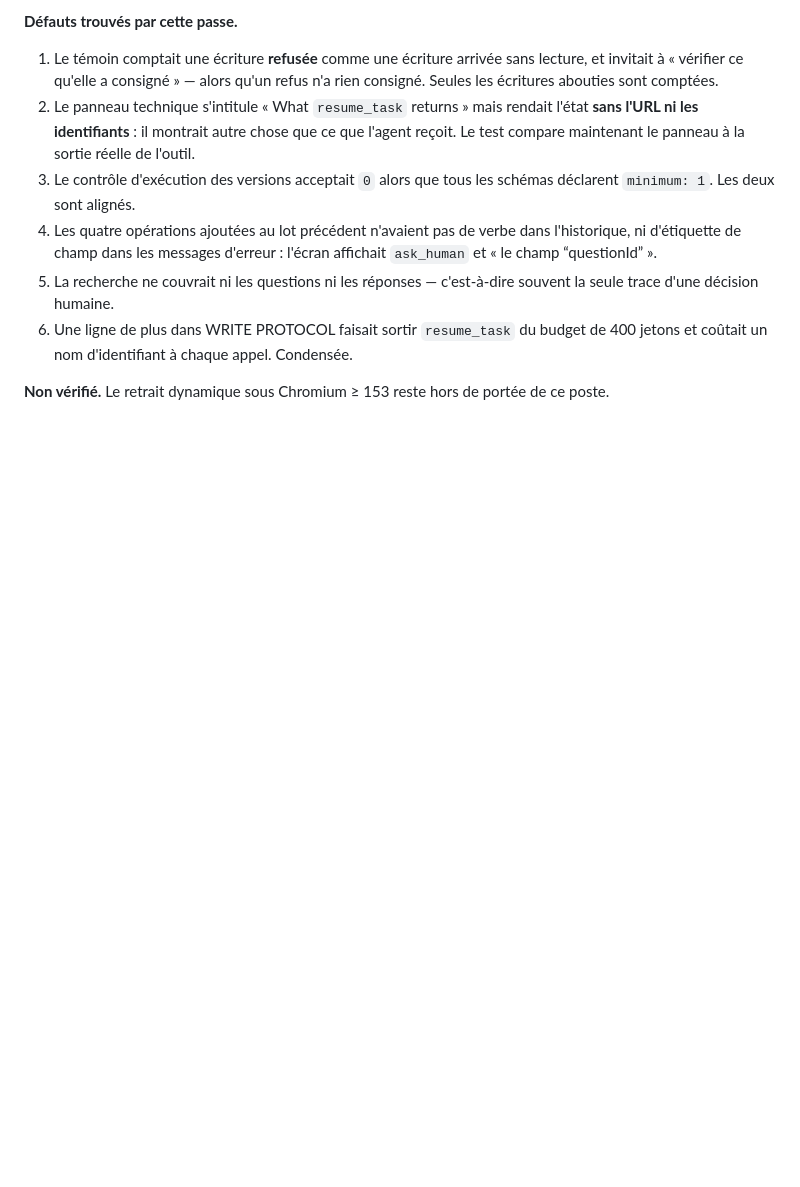
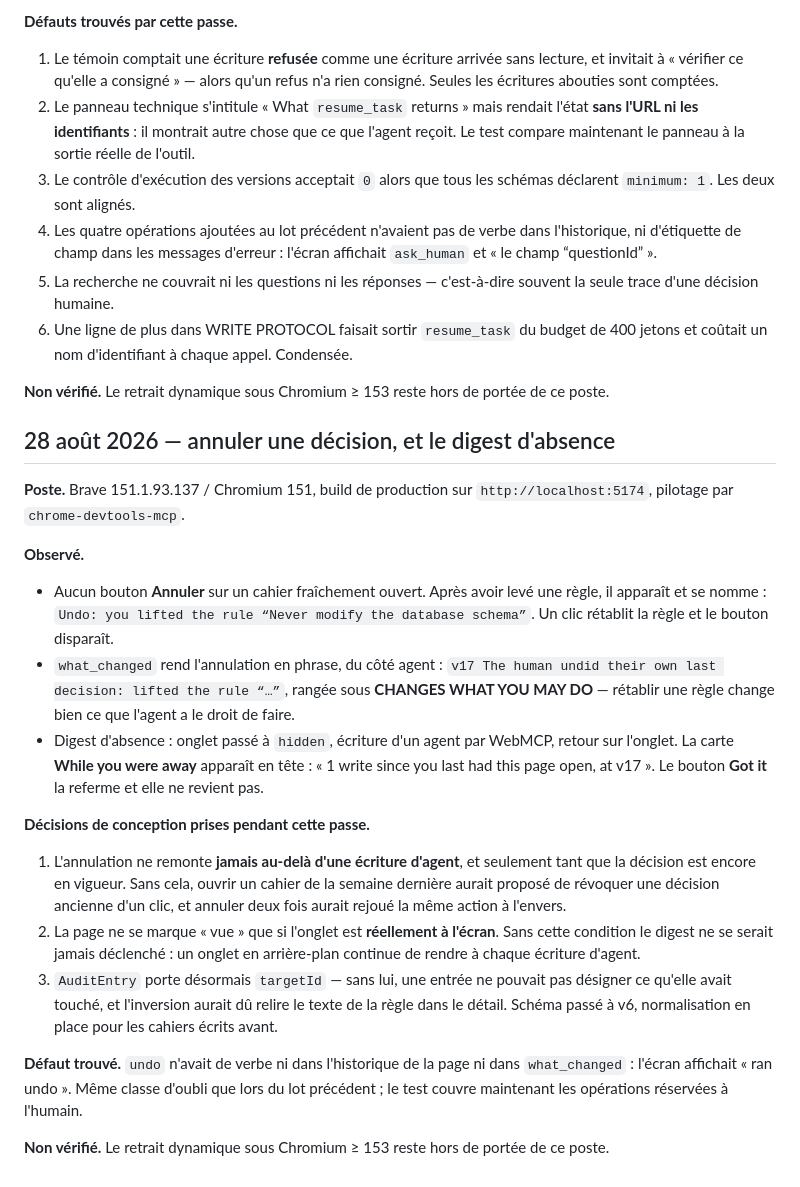
Before and after one commit to kymrapro-del/Keydler, a Markdown page: docs/journal-tests.md, the part around the change. Drawn GitHub-style; blank space fills up the shorter version.

```diff
--- a/docs/journal-tests.md
+++ b/docs/journal-tests.md
@@ -676,3 +676,46 @@ de ce poste.
 
 **Non vérifié.** Le retrait dynamique sous Chromium ≥ 153 reste hors de portée
 de ce poste.
+
+## 28 août 2026 — annuler une décision, et le digest d'absence
+
+**Poste.** Brave 151.1.93.137 / Chromium 151, build de production sur
+`http://localhost:5174`, pilotage par `chrome-devtools-mcp`.
+
+**Observé.**
+
+- Aucun bouton **Annuler** sur un cahier fraîchement ouvert. Après avoir levé
+  une règle, il apparaît et se nomme :
+  `Undo: you lifted the rule “Never modify the database schema”`. Un clic
+  rétablit la règle et le bouton disparaît.
+- `what_changed` rend l'annulation en phrase, du côté agent :
+  `v17 The human undid their own last decision: lifted the rule “…”`, rangée
+  sous **CHANGES WHAT YOU MAY DO** — rétablir une règle change bien ce que
+  l'agent a le droit de faire.
+- Digest d'absence : onglet passé à `hidden`, écriture d'un agent par WebMCP,
+  retour sur l'onglet. La carte **While you were away** apparaît en tête :
+  « 1 write since you last had this page open, at v17 ». Le bouton **Got it**
+  la referme et elle ne revient pas.
+
+**Décisions de conception prises pendant cette passe.**
+
+1. L'annulation ne remonte **jamais au-delà d'une écriture d'agent**, et
+   seulement tant que la décision est encore en vigueur. Sans cela, ouvrir un
+   cahier de la semaine dernière aurait proposé de révoquer une décision
+   ancienne d'un clic, et annuler deux fois aurait rejoué la même action à
+   l'envers.
+2. La page ne se marque « vue » que si l'onglet est **réellement à l'écran**.
+   Sans cette condition le digest ne se serait jamais déclenché : un onglet en
+   arrière-plan continue de rendre à chaque écriture d'agent.
+3. `AuditEntry` porte désormais `targetId` — sans lui, une entrée ne pouvait pas
+   désigner ce qu'elle avait touché, et l'inversion aurait dû relire le texte
+   de la règle dans le détail. Schéma passé à v6, normalisation en place pour
+   les cahiers écrits avant.
+
+**Défaut trouvé.** `undo` n'avait de verbe ni dans l'historique de la page ni
+dans `what_changed` : l'écran affichait « ran undo ». Même classe d'oubli que
+lors du lot précédent ; le test couvre maintenant les opérations réservées à
+l'humain.
+
+**Non vérifié.** Le retrait dynamique sous Chromium ≥ 153 reste hors de portée
+de ce poste.
```
Also changed, not shown: README.md (+14 -0 lines), docs/assets/while-you-were-away.png (added), 11 other files.
